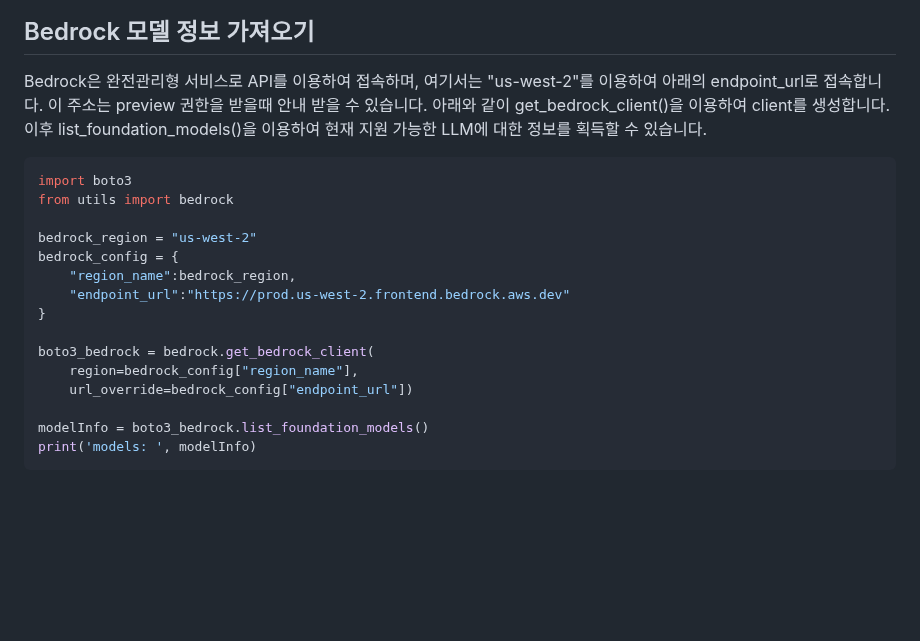
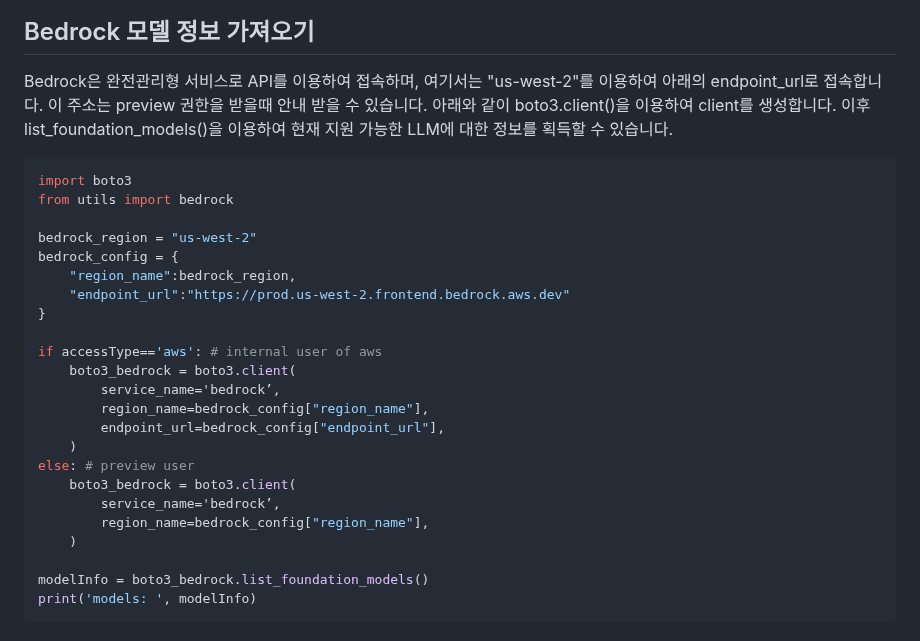
Before and after one commit to kyopark2014/simple-chatbot-using-LLM-based-on-amazon-bedrock, a Markdown page: README.md, the part around the change. Drawn GitHub-style; blank space fills up the shorter version.

````diff
--- a/README.md
+++ b/README.md
@@ -28,7 +28,7 @@ LLM 어플리케이션 개발을 위해 LangChain을 활용하였으며, Bedrock
 
 ## Bedrock 모델 정보 가져오기
 
-Bedrock은 완전관리형 서비스로 API를 이용하여 접속하며, 여기서는 "us-west-2"를 이용하여 아래의 endpoint_url로 접속합니다. 이 주소는 preview 권한을 받을때 안내 받을 수 있습니다. 아래와 같이 get_bedrock_client()을 이용하여 client를 생성합니다. 이후 list_foundation_models()을 이용하여 현재 지원 가능한 LLM에 대한 정보를 획득할 수 있습니다.
+Bedrock은 완전관리형 서비스로 API를 이용하여 접속하며, 여기서는 "us-west-2"를 이용하여 아래의 endpoint_url로 접속합니다. 이 주소는 preview 권한을 받을때 안내 받을 수 있습니다. 아래와 같이 boto3.client()을 이용하여 client를 생성합니다. 이후 list_foundation_models()을 이용하여 현재 지원 가능한 LLM에 대한 정보를 획득할 수 있습니다.
 
 ```python
 import boto3
@@ -40,9 +40,17 @@ bedrock_config = {
     "endpoint_url":"https://prod.us-west-2.frontend.bedrock.aws.dev"
 }
 
-boto3_bedrock = bedrock.get_bedrock_client(
-    region=bedrock_config["region_name"],
-    url_override=bedrock_config["endpoint_url"])
+if accessType=='aws': # internal user of aws
+    boto3_bedrock = boto3.client(
+        service_name='bedrock’,
+        region_name=bedrock_config["region_name"],
+        endpoint_url=bedrock_config["endpoint_url"],
+    )
+else: # preview user
+    boto3_bedrock = boto3.client(
+        service_name='bedrock’,
+        region_name=bedrock_config["region_name"],
+    )
 
 modelInfo = boto3_bedrock.list_foundation_models()
 print('models: ', modelInfo)
````
